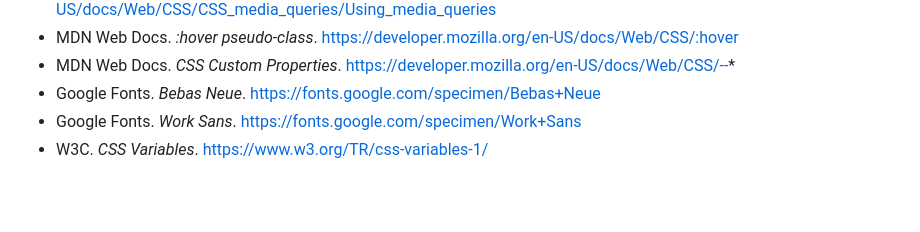
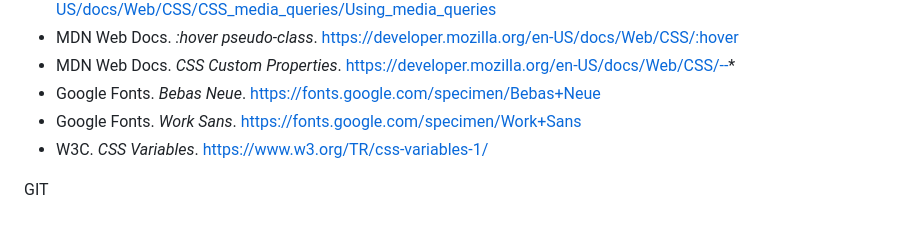
Before and after one commit to Cebo1717/ST105153378_WEB-D-PART-2, a Markdown page: README.md, the part around the change. Drawn GitHub-style; blank space fills up the shorter version.

```diff
--- a/README.md
+++ b/README.md
@@ -103,3 +103,6 @@ From WEDE5020 Part 1 Marking Rubric:
 - Google Fonts. *Bebas Neue*. https://fonts.google.com/specimen/Bebas+Neue
 - Google Fonts. *Work Sans*. https://fonts.google.com/specimen/Work+Sans
 - W3C. *CSS Variables*. https://www.w3.org/TR/css-variables-1/
+
+
+GIT
```
